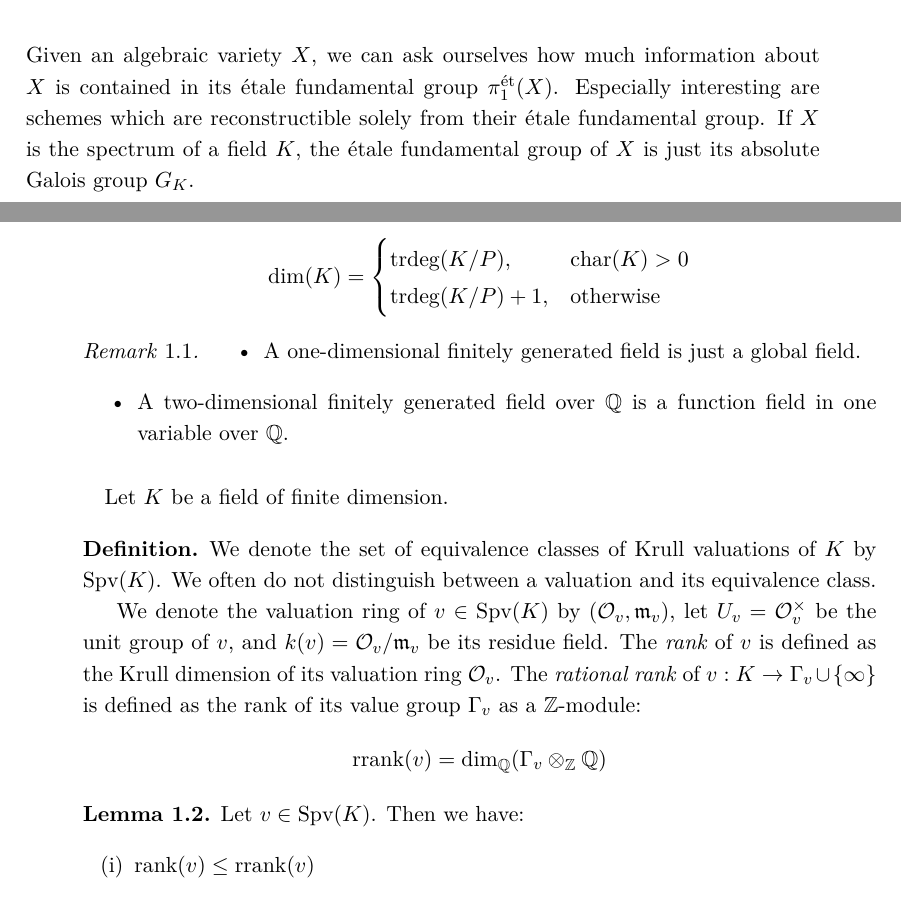
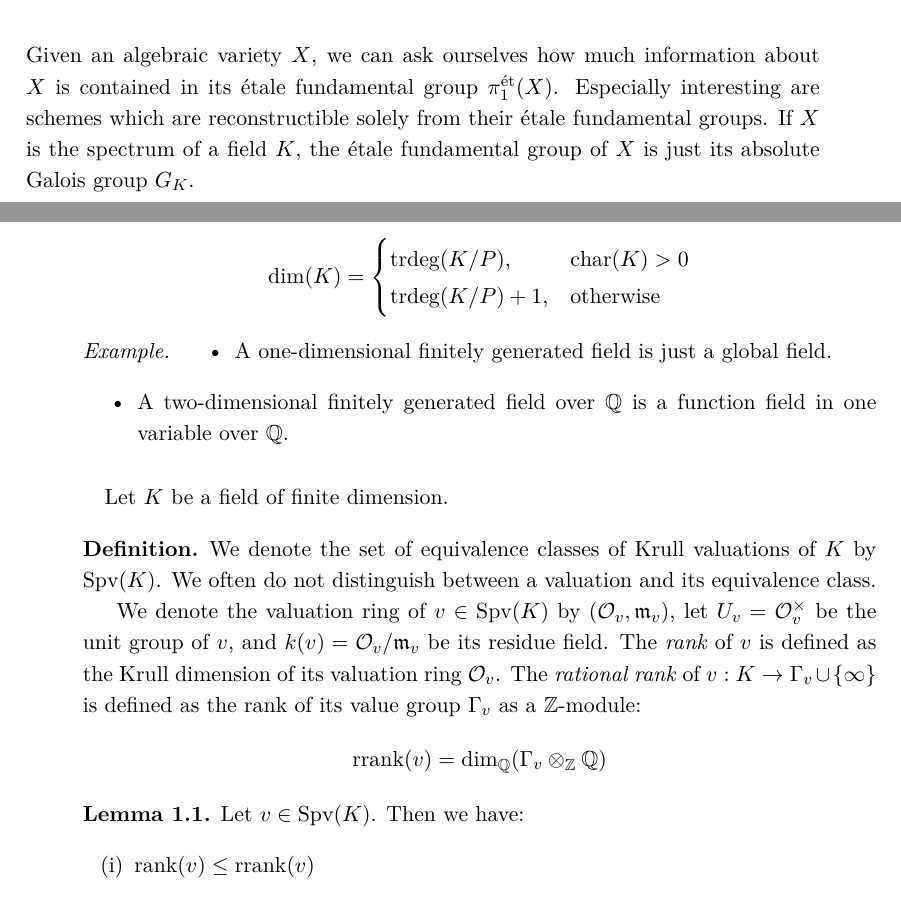
Before and after one commit to yishn/Uni, a LaTeX thesis (Master Thesis/thesis.tex, which reads Master Thesis/introduction.tex, Master Thesis/synopsis.tex): two parts of pages 6 and 9 of 38, joined at a grey line, cut so that both start at the same text. Compiled offline with XeLaTeX.

Commit message:
Make example a remark-style section

```diff
--- a/Master Thesis/introduction.tex
+++ b/Master Thesis/introduction.tex
@@ -1,6 +1,6 @@
 \chapter{Introduction}
 
-Given an algebraic variety $X$, we can ask ourselves how much information about $X$ is contained in its étale fundamental group $\pi_1^{\text{ét}}(X)$. Especially interesting are schemes which are reconstructible solely from their étale fundamental group. If $X$ is the spectrum of a field $K$, the étale fundamental group of $X$ is just its absolute Galois group $G_K$.
+Given an algebraic variety $X$, we can ask ourselves how much information about $X$ is contained in its étale fundamental group $\pi_1^{\text{ét}}(X)$. Especially interesting are schemes which are reconstructible solely from their étale fundamental groups. If $X$ is the spectrum of a field $K$, the étale fundamental group of $X$ is just its absolute Galois group $G_K$.
 
 Finite fields have an abelian absolute Galois group. In fact, they all have the same absolute Galois group $\widehat{\mathbb{Z}}$, therefore not much information can be retrieved from these groups. The study of these types of questions belong to the area of \textit{anabelian geometry}. This term refers to the fact that the less abelian $\pi_1^\text{ét}(X)$ is, the more information it carries about $X$.
 
--- a/Master Thesis/synopsis.tex
+++ b/Master Thesis/synopsis.tex
@@ -12,12 +12,12 @@ Let $K$ be a field and $P$ its prime field. $K$ is called \textit{finitely gener
 \end{cases} \]
 \end{definition}
 
-\begin{remark}
+\begin{example}
 \begin{itemize}
 \item A one-dimensional finitely generated field is just a global field.
 \item A two-dimensional finitely generated field over $\mathbb{Q}$ is a function field in one variable over $\mathbb{Q}$.
 \end{itemize}
-\end{remark}
+\end{example}
 
 \paragraph{} Let $K$ be a field of finite dimension.
 
```
Also changed, not shown: Master Thesis/thesis.tex (+1 -1 lines).
